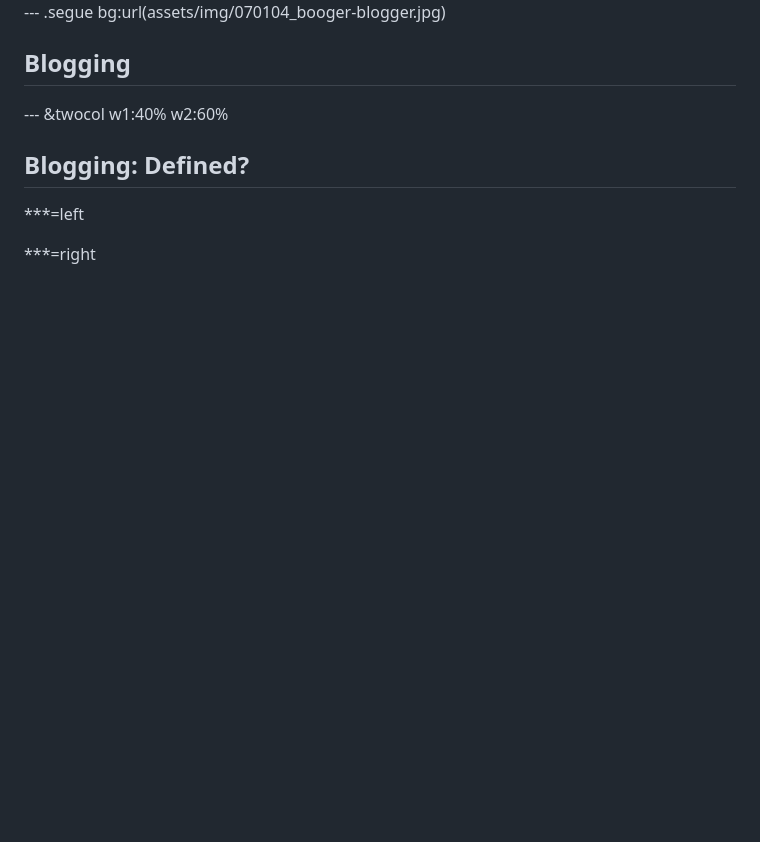
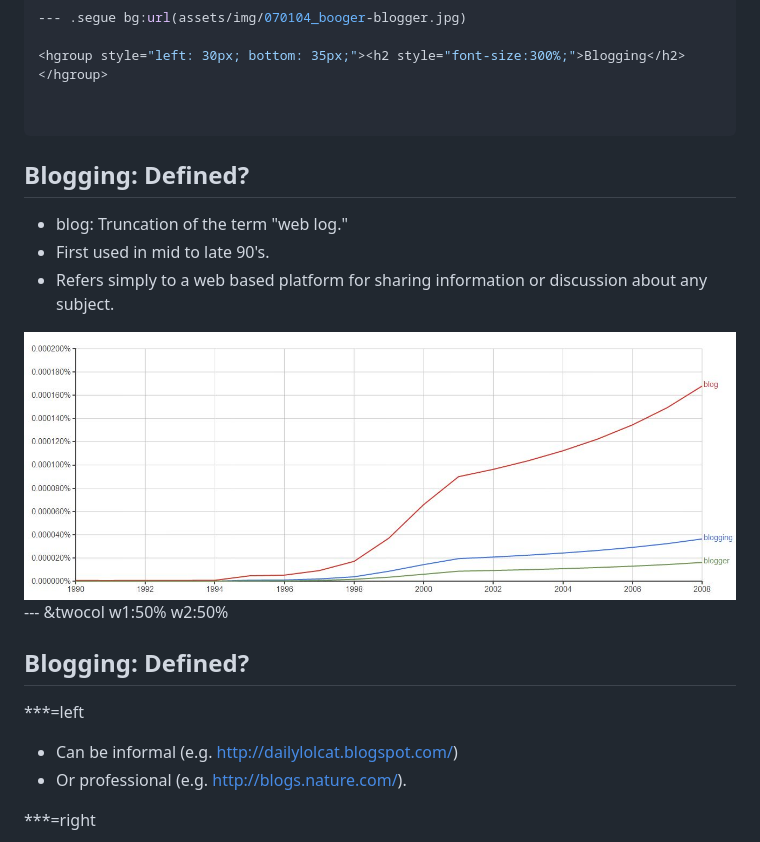
Before and after one commit to jhollist/epablogpresent, a Markdown page: index.md, the part around the change printed below. GitHub-like rendering; pictures changed too: assets/img/blogNgram.jpg (added); blank space fills up the shorter version.

```diff
--- a/index.md
+++ b/index.md
@@ -36,13 +36,24 @@ mode        : selfcontained  # {standalone, draft, selfcontained}
 <hgroup style="left: 30px; bottom: 35px;"><h2 style="font-size:300%;">Blogging</h2></hgroup>
 
 
---- &twocol w1:40% w2:60%
+---
+
+## Blogging: Defined?
+
+- blog: Truncation of the term "web log."
+- First used in mid to late 90's.
+- Refers simply to a web based platform for sharing information or discussion about any subject.
+
+<img src="assets/img/blogNgram.jpg" style="position: absolute;width:1000px;bottom: 50px;"/>
+
+--- &twocol w1:50% w2:50%
 
 ## Blogging: Defined?
 
 ***=left
 
-
+- Can be informal (e.g. http://dailylolcat.blogspot.com/)
+- Or professional (e.g. http://blogs.nature.com/).
 
 
 ***=right
```
Also changed, not shown: other parts of index.md (+1 -1 lines), 2 other files.
